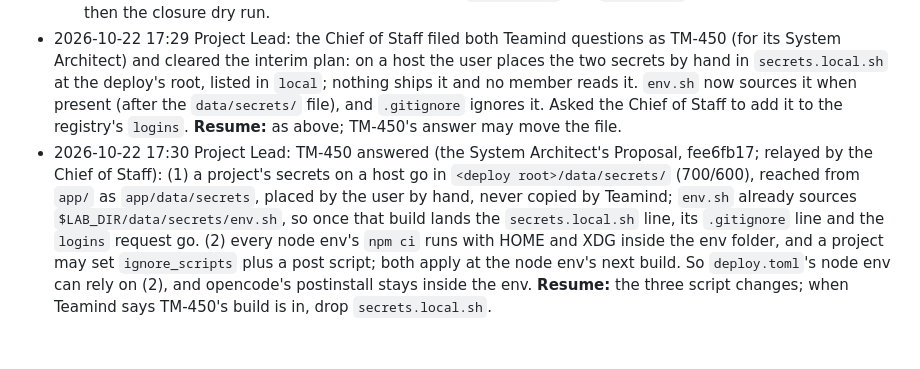
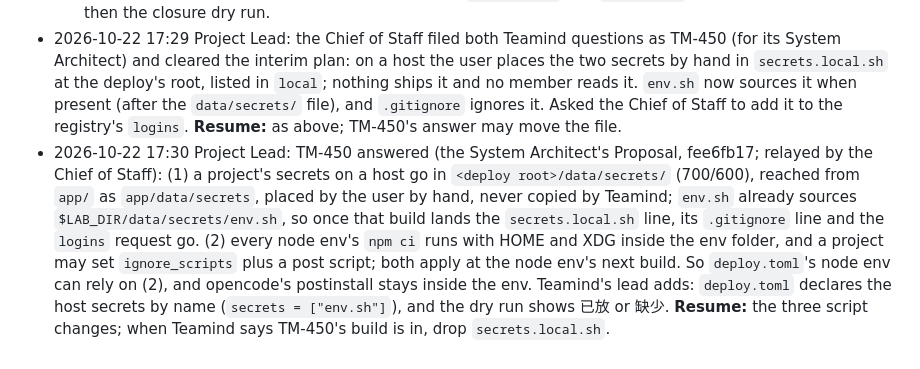
Before and after one commit to wa0327/harness-lab, a Markdown page: issues/HL-1/ISSUE.md, the part around the change. GitHub-like rendering.

Commit message:
Notes: HL-1
Role: Project Lead
Co-Authored-By: Claude Opus 5.5 <noreply@anthropic.com>

```diff
--- a/issues/HL-1/ISSUE.md
+++ b/issues/HL-1/ISSUE.md
@@ -53,4 +53,4 @@ Scope:
   - Python: standard library only on every job path (`hf` only in `get-models.sh`), so no Python env. Node: `package-lock.json` (four harnesses), no `.node-version`.
   **Resume:** the three script changes above (agent-test without git, pid stop, deploy-safe setup), then `deploy.toml` and `tasks.toml` with HL-2's components, then the closure dry run.
 - 2026-10-22 17:29 Project Lead: the Chief of Staff filed both Teamind questions as TM-450 (for its System Architect) and cleared the interim plan: on a host the user places the two secrets by hand in `secrets.local.sh` at the deploy's root, listed in `local`; nothing ships it and no member reads it. `env.sh` now sources it when present (after the `data/secrets/` file), and `.gitignore` ignores it. Asked the Chief of Staff to add it to the registry's `logins`. **Resume:** as above; TM-450's answer may move the file.
-- 2026-10-22 17:30 Project Lead: TM-450 answered (the System Architect's Proposal, fee6fb17; relayed by the Chief of Staff): (1) a project's secrets on a host go in `<deploy root>/data/secrets/` (700/600), reached from `app/` as `app/data/secrets`, placed by the user by hand, never copied by Teamind; `env.sh` already sources `$LAB_DIR/data/secrets/env.sh`, so once that build lands the `secrets.local.sh` line, its `.gitignore` line and the `logins` request go. (2) every node env's `npm ci` runs with HOME and XDG inside the env folder, and a project may set `ignore_scripts` plus a post script; both apply at the node env's next build. So `deploy.toml`'s node env can rely on (2), and opencode's postinstall stays inside the env. **Resume:** the three script changes; when Teamind says TM-450's build is in, drop `secrets.local.sh`.
+- 2026-10-22 17:30 Project Lead: TM-450 answered (the System Architect's Proposal, fee6fb17; relayed by the Chief of Staff): (1) a project's secrets on a host go in `<deploy root>/data/secrets/` (700/600), reached from `app/` as `app/data/secrets`, placed by the user by hand, never copied by Teamind; `env.sh` already sources `$LAB_DIR/data/secrets/env.sh`, so once that build lands the `secrets.local.sh` line, its `.gitignore` line and the `logins` request go. (2) every node env's `npm ci` runs with HOME and XDG inside the env folder, and a project may set `ignore_scripts` plus a post script; both apply at the node env's next build. So `deploy.toml`'s node env can rely on (2), and opencode's postinstall stays inside the env. Teamind's lead adds: `deploy.toml` declares the host secrets by name (`secrets = ["env.sh"]`), and the dry run shows 已放 or 缺少. **Resume:** the three script changes; when Teamind says TM-450's build is in, drop `secrets.local.sh`.
```
